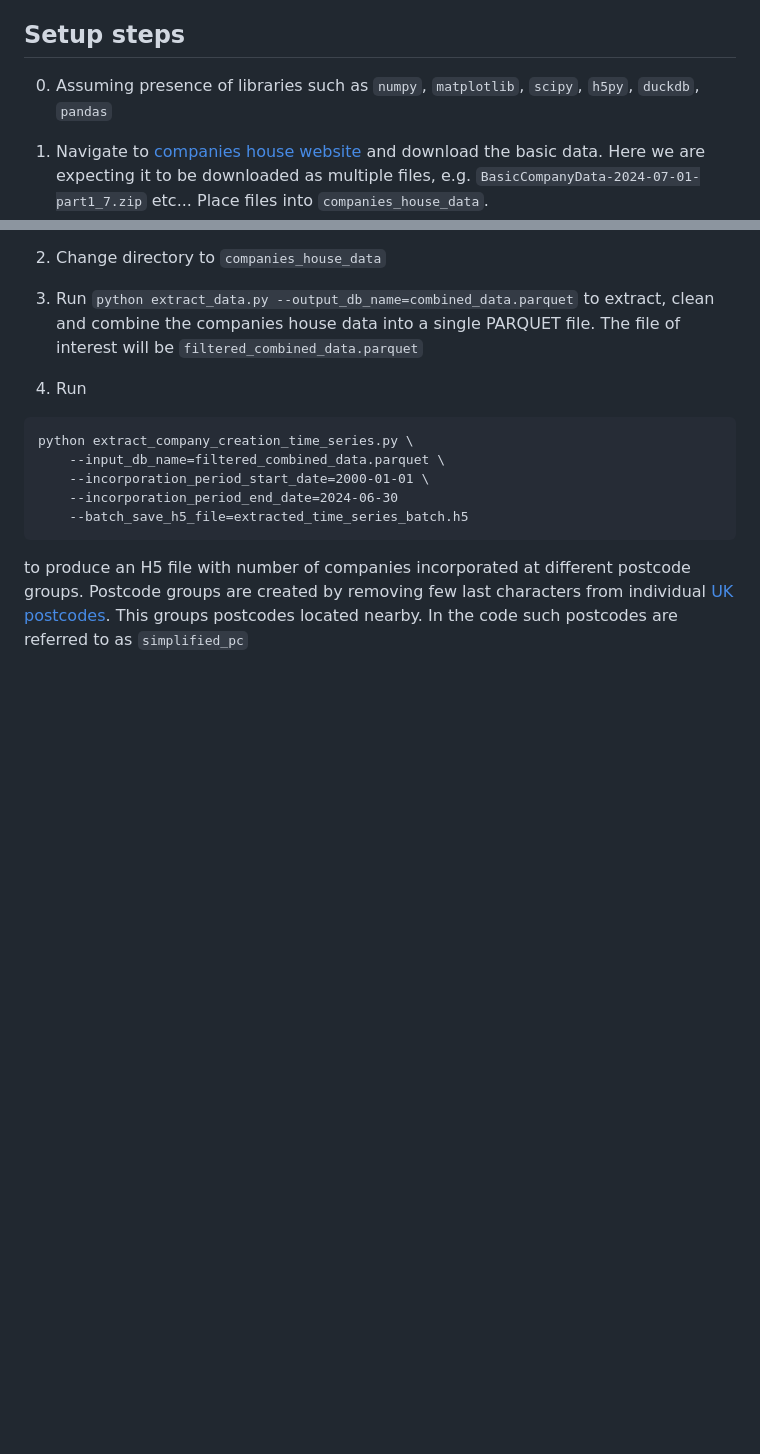
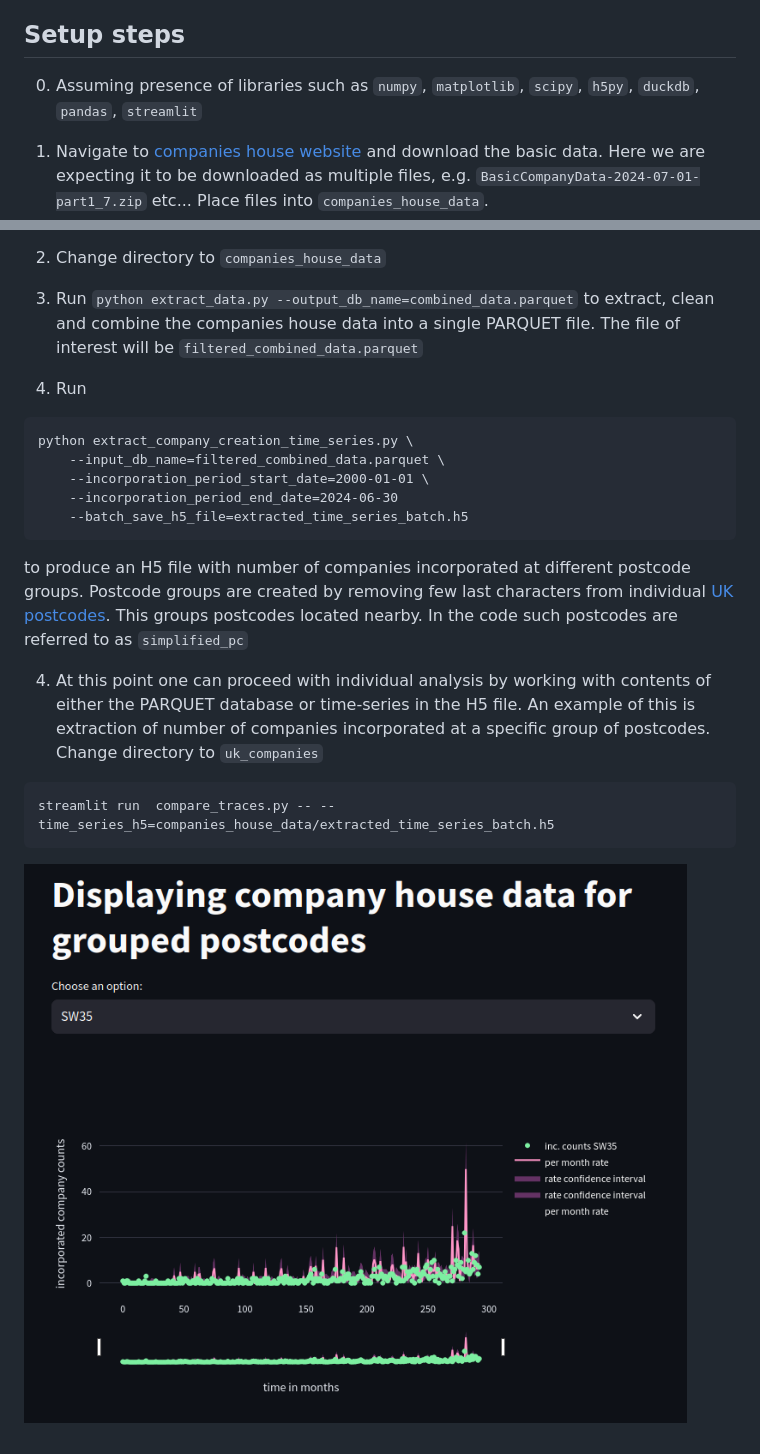
Before and after one commit to vasasav/uk_companies, a Markdown page: README.md, 2 parts joined by grey strips. GitHub-like rendering; pictures changed too: company_inc_display.png (added); blank space fills up the shorter version.

Commit message:
Inspection of number of companies incorporated at a specific group of postcodes

````diff
--- a/README.md
+++ b/README.md
@@ -4,7 +4,7 @@ Statistics on company incorporation dates from UK Companies House.
 
 ## Setup steps
 
-0. Assuming presence of libraries such as `numpy`, `matplotlib`, `scipy`, `h5py`, `duckdb`, `pandas`
+0. Assuming presence of libraries such as `numpy`, `matplotlib`, `scipy`, `h5py`, `duckdb`, `pandas`, `streamlit`
 
 1. Navigate to [companies house website](https://download.companieshouse.gov.uk/en_output.html) and download the basic data. Here we are expecting it to be downloaded as multiple files, e.g. `BasicCompanyData-2024-07-01-part1_7.zip` etc... Place files into `companies_house_data`.
 
@@ -22,3 +22,10 @@ python extract_company_creation_time_series.py \
 ```
 
 to produce an H5 file with number of companies incorporated at different postcode groups. Postcode groups are created by removing few last characters from individual [UK postcodes](https://en.wikipedia.org/wiki/Postcodes_in_the_United_Kingdom). This groups postcodes located nearby. In the code such postcodes are referred to as `simplified_pc`
+
+4. At this point one can proceed with individual analysis by working with contents of either the PARQUET database or time-series in the H5 file. An example of this is extraction of number of companies incorporated at a specific group of postcodes. Change directory to `uk_companies`
+```
+streamlit run  compare_traces.py -- --time_series_h5=companies_house_data/extracted_time_series_batch.h5
+```
+
+![company incorporation count dynamics](company_inc_display.png)
````
